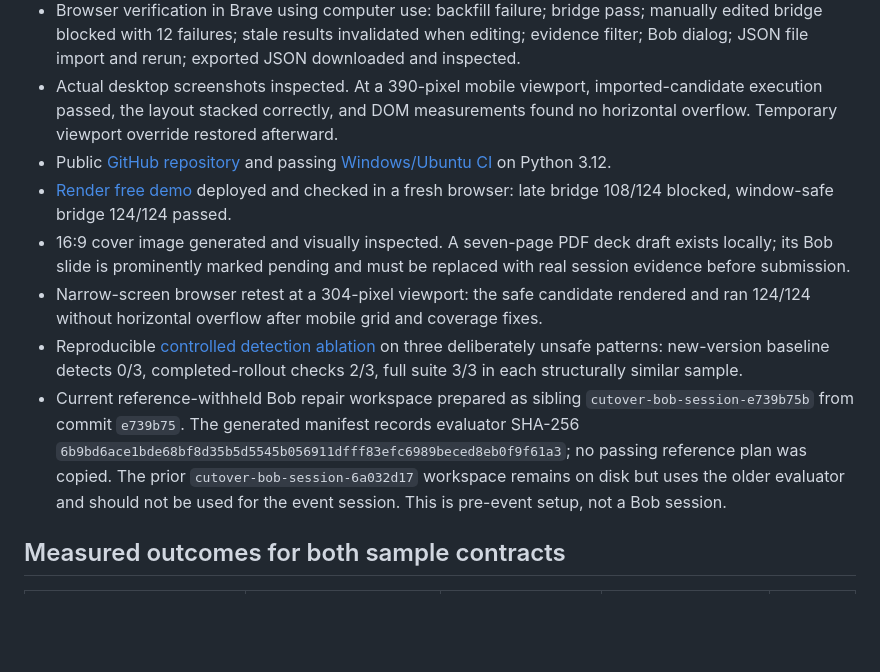
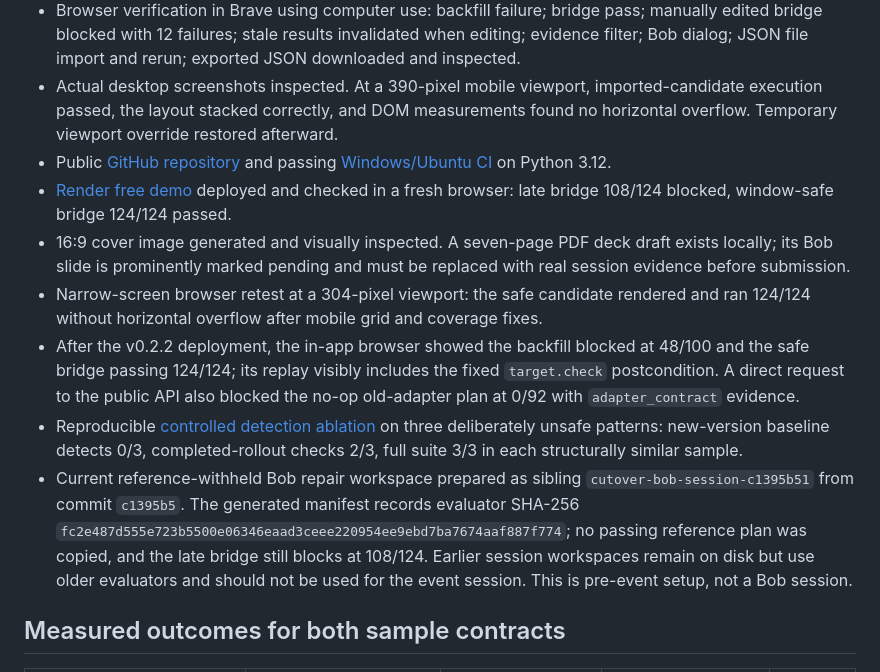
Before and after one commit to josepha-mayo/cutover, a Markdown page: docs/STATUS.md, the part around one of its changes. Drawn GitHub-style; blank space fills up the shorter version.

Commit message:
Record deployed target-contract verification

```diff
--- a/docs/STATUS.md
+++ b/docs/STATUS.md
@@ -17,8 +17,9 @@
 - [Render free demo](https://cutover-rehearsal.onrender.com/) deployed and checked in a fresh browser: late bridge 108/124 blocked, window-safe bridge 124/124 passed.
 - 16:9 cover image generated and visually inspected. A seven-page PDF deck draft exists locally; its Bob slide is prominently marked pending and must be replaced with real session evidence before submission.
 - Narrow-screen browser retest at a 304-pixel viewport: the safe candidate rendered and ran 124/124 without horizontal overflow after mobile grid and coverage fixes.
+- After the v0.2.2 deployment, the in-app browser showed the backfill blocked at 48/100 and the safe bridge passing 124/124; its replay visibly includes the fixed `target.check` postcondition. A direct request to the public API also blocked the no-op old-adapter plan at 0/92 with `adapter_contract` evidence.
 - Reproducible [controlled detection ablation](IMPACT.md) on three deliberately unsafe patterns: new-version baseline detects 0/3, completed-rollout checks 2/3, full suite 3/3 in each structurally similar sample.
-- Current reference-withheld Bob repair workspace prepared as sibling `cutover-bob-session-e739b75b` from commit `e739b75`. The generated manifest records evaluator SHA-256 `6b9bd6ace1bde68bf8d35b5d5545b056911dfff83efc6989beced8eb0f9f61a3`; no passing reference plan was copied. The prior `cutover-bob-session-6a032d17` workspace remains on disk but uses the older evaluator and should not be used for the event session. This is pre-event setup, not a Bob session.
+- Current reference-withheld Bob repair workspace prepared as sibling `cutover-bob-session-c1395b51` from commit `c1395b5`. The generated manifest records evaluator SHA-256 `fc2e487d555e723b5500e06346eaad3ceee220954ee9ebd7ba7674aaf887f774`; no passing reference plan was copied, and the late bridge still blocks at 108/124. Earlier session workspaces remain on disk but use older evaluators and should not be used for the event session. This is pre-event setup, not a Bob session.
 
 ## Measured outcomes for both sample contracts
 
```
Also changed, not shown: other parts of docs/STATUS.md (+1 -1 lines), docs/SUBMISSION.md (+1 -1 lines).
